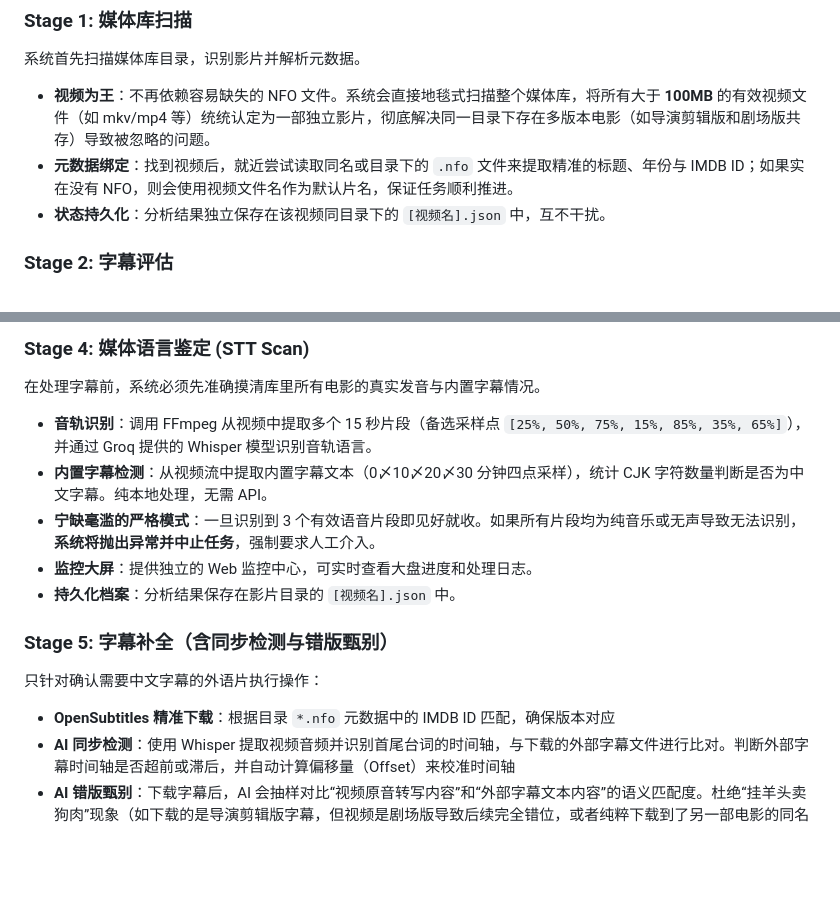
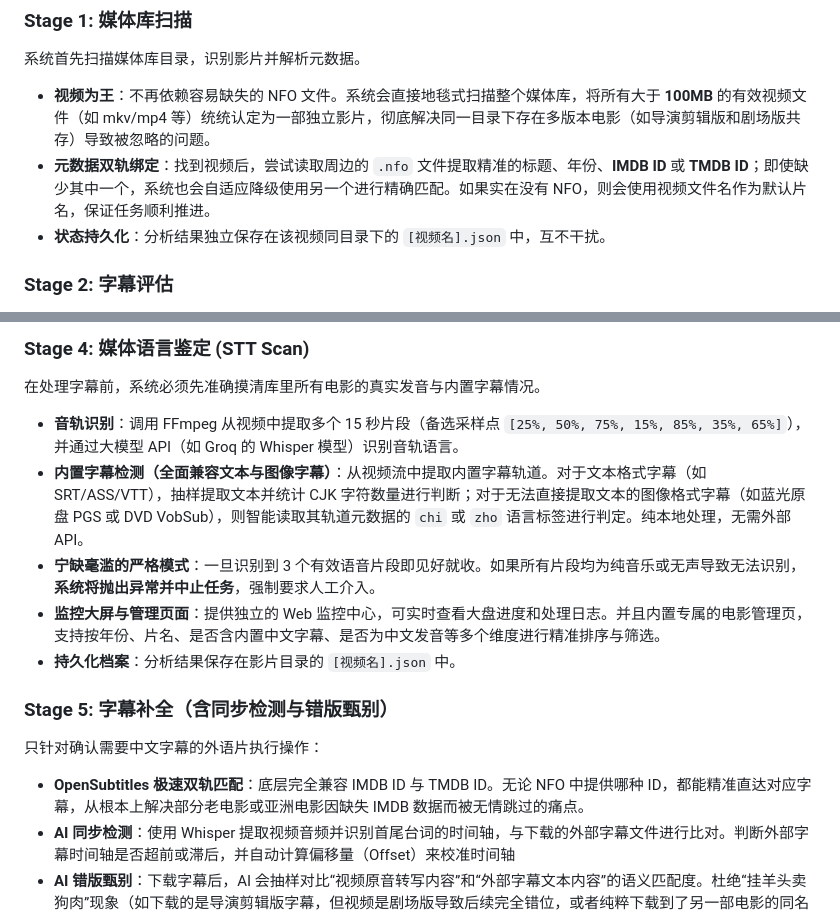
Before and after one commit to holefrog/Agent_Movie, a Markdown page: README.md, 2 parts joined by grey strips. Rendered like a GitHub page; blank space fills up the shorter version.

Commit message:
docs: update project documentation in README.md

```diff
--- a/README.md
+++ b/README.md
@@ -7,7 +7,7 @@ Agent Movie 是一个智能、全自动的本地媒体库字幕管理系统。
 ### Stage 1: 媒体库扫描
 系统首先扫描媒体库目录，识别影片并解析元数据。
 - **视频为王**：不再依赖容易缺失的 NFO 文件。系统会直接地毯式扫描整个媒体库，将所有大于 **100MB** 的有效视频文件（如 mkv/mp4 等）统统认定为一部独立影片，彻底解决同一目录下存在多版本电影（如导演剪辑版和剧场版共存）导致被忽略的问题。
-- **元数据绑定**：找到视频后，就近尝试读取同名或目录下的 `.nfo` 文件来提取精准的标题、年份与 IMDB ID；如果实在没有 NFO，则会使用视频文件名作为默认片名，保证任务顺利推进。
+- **元数据双轨绑定**：找到视频后，尝试读取周边的 `.nfo` 文件提取精准的标题、年份、**IMDB ID** 或 **TMDB ID**；即使缺少其中一个，系统也会自适应降级使用另一个进行精确匹配。如果实在没有 NFO，则会使用视频文件名作为默认片名，保证任务顺利推进。
 - **状态持久化**：分析结果独立保存在该视频同目录下的 `[视频名].json` 中，互不干扰。
 
 ### Stage 2: 字幕评估
@@ -25,15 +25,15 @@ Agent Movie 是一个智能、全自动的本地媒体库字幕管理系统。
 
 ### Stage 4: 媒体语言鉴定 (STT Scan)
 在处理字幕前，系统必须先准确摸清库里所有电影的真实发音与内置字幕情况。
-- **音轨识别**：调用 FFmpeg 从视频中提取多个 15 秒片段（备选采样点 `[25%, 50%, 75%, 15%, 85%, 35%, 65%]`），并通过 Groq 提供的 Whisper 模型识别音轨语言。
-- **内置字幕检测**：从视频流中提取内置字幕文本（0〆10〆20〆30 分钟四点采样），统计 CJK 字符数量判断是否为中文字幕。纯本地处理，无需 API。
+- **音轨识别**：调用 FFmpeg 从视频中提取多个 15 秒片段（备选采样点 `[25%, 50%, 75%, 15%, 85%, 35%, 65%]`），并通过大模型 API（如 Groq 的 Whisper 模型）识别音轨语言。
+- **内置字幕检测（全面兼容文本与图像字幕）**：从视频流中提取内置字幕轨道。对于文本格式字幕（如 SRT/ASS/VTT），抽样提取文本并统计 CJK 字符数量进行判断；对于无法直接提取文本的图像格式字幕（如蓝光原盘 PGS 或 DVD VobSub），则智能读取其轨道元数据的 `chi` 或 `zho` 语言标签进行判定。纯本地处理，无需外部 API。
 - **宁缺毫滥的严格模式**：一旦识别到 3 个有效语音片段即见好就收。如果所有片段均为纯音乐或无声导致无法识别，**系统将抛出异常并中止任务**，强制要求人工介入。
-- **监控大屏**：提供独立的 Web 监控中心，可实时查看大盘进度和处理日志。
+- **监控大屏与管理页面**：提供独立的 Web 监控中心，可实时查看大盘进度和处理日志。并且内置专属的电影管理页，支持按年份、片名、是否含内置中文字幕、是否为中文发音等多个维度进行精准排序与筛选。
 - **持久化档案**：分析结果保存在影片目录的 `[视频名].json` 中。
 
 ### Stage 5: 字幕补全（含同步检测与错版甄别）
 只针对确认需要中文字幕的外语片执行操作：
-- **OpenSubtitles 精准下载**：根据目录 `*.nfo` 元数据中的 IMDB ID 匹配，确保版本对应
+- **OpenSubtitles 极速双轨匹配**：底层完全兼容 IMDB ID 与 TMDB ID。无论 NFO 中提供哪种 ID，都能精准直达对应字幕，从根本上解决部分老电影或亚洲电影因缺失 IMDB 数据而被无情跳过的痛点。
 - **AI 同步检测**：使用 Whisper 提取视频音频并识别首尾台词的时间轴，与下载的外部字幕文件进行比对。判断外部字幕时间轴是否超前或滞后，并自动计算偏移量（Offset）来校准时间轴
 - **AI 错版甄别**：下载字幕后，AI 会抽样对比“视频原音转写内容”和“外部字幕文本内容”的语义匹配度。杜绝“挂羊头卖狗肉”现象（如下载的是导演剪辑版字幕，但视频是剧场版导致后续完全错位，或者纯粹下载到了另一部电影的同名字幕）。如发现严重错版，自动废弃该字幕并重新拉取其他版本
 - **大模型长文本翻译**：对于只下到英文字幕的影片，调用配置的 LLM (Gemini / Groq 等) 对外挂字幕进行高精度上下文连贯翻译
```
